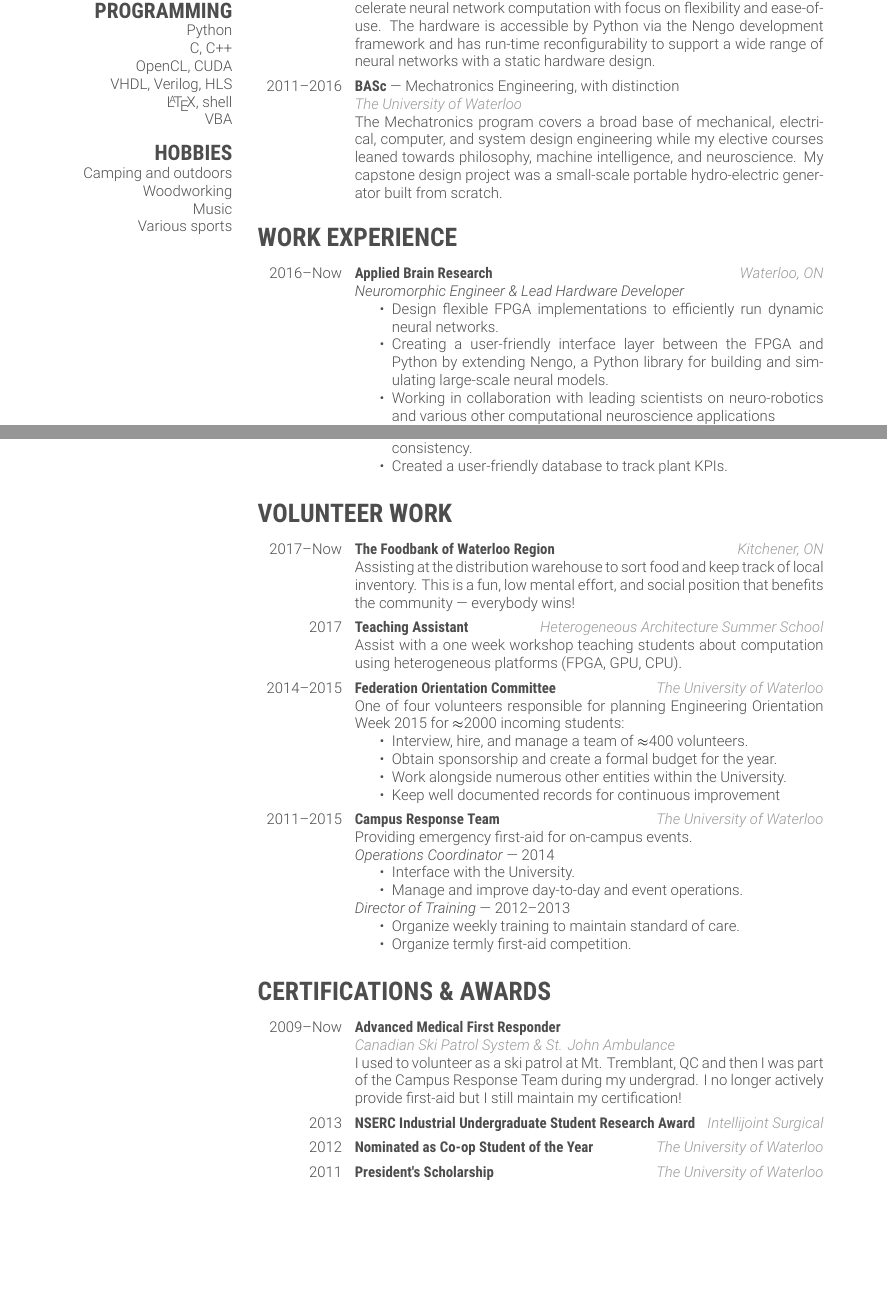
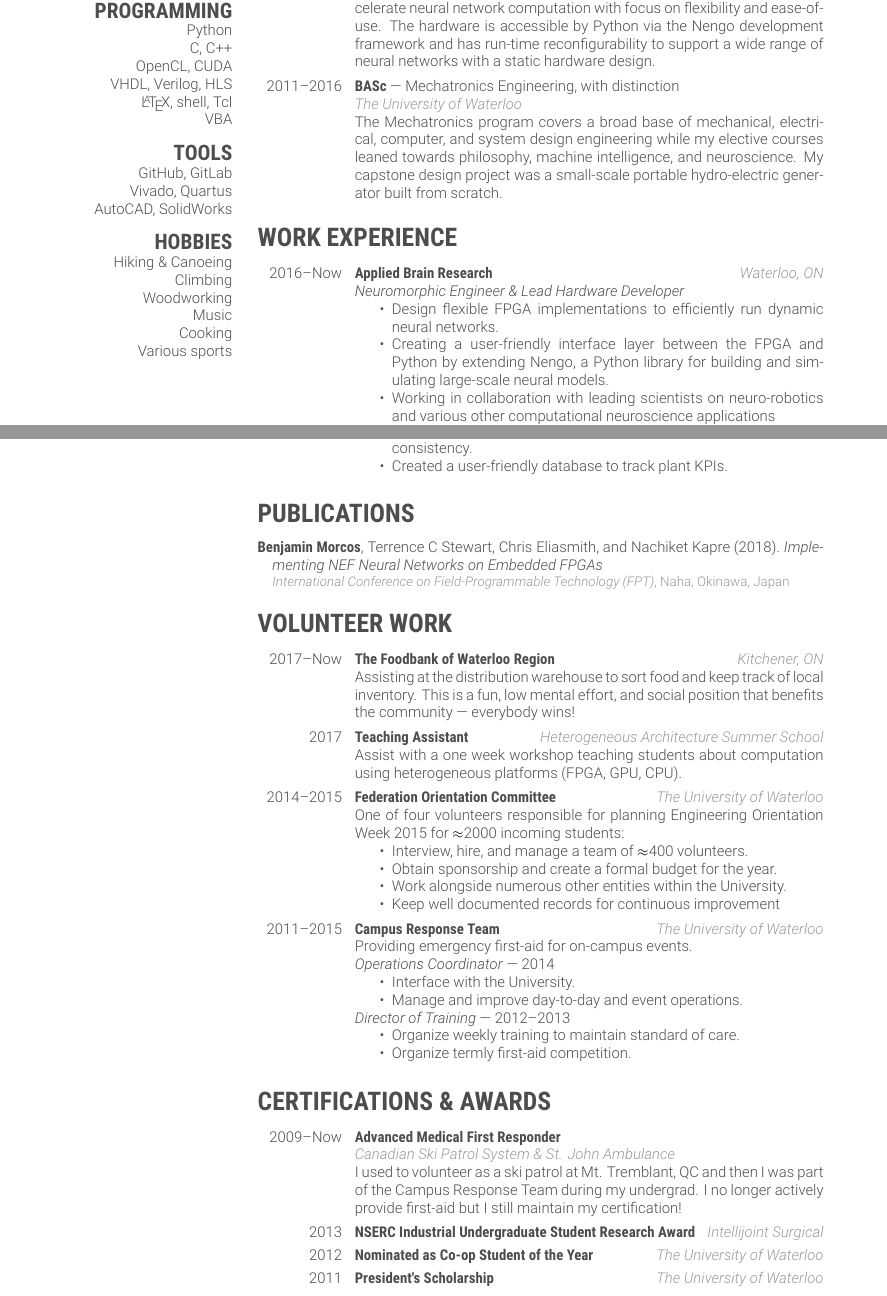
Before and after one commit to bmorcos/myCV, a LaTeX CV (bmorcos_cv.tex, which reads cv-friggeri-ben.cls, publications.bib): two parts of pages 1 and 2 of 2, joined at a grey line, cut so that both start at the same text, the shorter picture padded with empty space. Compiled offline with XeLaTeX.

Commit message:
Add publications section

```diff
--- a/bmorcos_cv.tex
+++ b/bmorcos_cv.tex
@@ -33,7 +33,8 @@
 
 % \usepackage{marvosym} % needed to print glyphs for email, cell phone etc.
 
-% \addbibresource{bibliography.bib} % Specify the bibliography file to include publications
+\addbibresource{publications.bib} % Specify the bibliography file to include publications
+
 
 \begin{document}
 
@@ -65,12 +66,18 @@
     C, C++
     OpenCL, CUDA
     VHDL, Verilog, HLS
-    \LaTeX, shell
+    \LaTeX, shell, Tcl
     VBA
+    \section{TOOLS}
+    GitHub, GitLab
+    Vivado, Quartus
+    AutoCAD, SolidWorks
     \section{HOBBIES}
-    Camping and outdoors
+    Hiking \& Canoeing
+    Climbing
     Woodworking
     Music
+    Cooking
     Various sports
 \end{aside}
 
@@ -180,6 +187,15 @@ My BASc. in Mechatronics Engineering has given me a broad foundation of skills w
 
 \end{entrylist}
 
+%%%%%%%%%%%%%%%%%%%%%%%%
+% PUBLICATIONS SECTION %
+%%%%%%%%%%%%%%%%%%%%%%%%
+
+\section{PUBLICATIONS}
+\vspace{-4pt}
+
+\printbibsection{inproceedings}{~}
+
 %%%%%%%%%%%%%%%%
 % VOLUNTEERING %
 %%%%%%%%%%%%%%%%
@@ -253,19 +269,19 @@ My BASc. in Mechatronics Engineering has given me a broad foundation of skills w
     {2013}
     {NSERC Industrial Undergraduate Student Research Award}
     {Intellijoint Surgical}
-    {\vspace{-10pt}}
+    {\vspace{-11pt}}
 
 \entry
     {2012}
     {Nominated as Co-op Student of the Year}
     {The University of Waterloo}
-    {\vspace{-10pt}}
+    {\vspace{-11pt}}
 
 \entry
     {2011}
     {President's Scholarship}
     {The University of Waterloo}
-    {\vspace{-10pt}}
+    {\vspace{-11pt}}
 
 \end{entrylist}
 
--- a/cv-friggeri-ben.cls
+++ b/cv-friggeri-ben.cls
@@ -222,13 +222,38 @@
 % % Bibliography %
 % %%%%%%%%%%%%%%%%
 
-% \RequirePackage[backend=biber, style=verbose, maxnames=99, sorting=ydnt]{biblatex}
+\RequirePackage[backend=biber, style=verbose, maxnames=99, sorting=ydnt]{biblatex}
 
-% \DeclareFieldFormat[article]{title}{\href{\thefield{url}}{#1}}
-% \DeclareFieldFormat[inproceedings]{title}{\href{\thefield{url}}{#1}}
-% \DeclareFieldFormat[book]{title}{\href{\thefield{url}}{#1}}
-% \DeclareFieldFormat[misc]{title}{\href{\thefield{url}}{#1}}
-% \DeclareFieldFormat[report]{title}{\href{\thefield{url}}{#1}}
+% bold authors in bib
+% https://tex.stackexchange.com/questions/73136/make-specific-author-bold-using-biblatex/73246#73246
+\RequirePackage{xpatch}
+\newbibmacro*{name:bold}[2]{%
+  \edef\blx@tmp@name{\expandonce#1, \expandonce#2}%
+  \def\do##1{\ifdefstring{\blx@tmp@name}{##1}{\bfseries\listbreak}{}}%
+  \dolistloop{\boldnames}}
+\newcommand*{\boldnames}{}
+
+\xpretobibmacro{name:family}{\begingroup\usebibmacro{name:bold}{#1}{#2}}{}{}
+\xpretobibmacro{name:given-family}{\begingroup\usebibmacro{name:bold}{#1}{#2}}{}{}
+\xpretobibmacro{name:family-given}{\begingroup\usebibmacro{name:bold}{#1}{#2}}{}{}
+\xpretobibmacro{name:delim}{\begingroup\normalfont}{}{}
+
+\xapptobibmacro{name:family}{\endgroup}{}{}
+\xapptobibmacro{name:given-family}{\endgroup}{}{}
+\xapptobibmacro{name:family-given}{\endgroup}{}{}
+\xapptobibmacro{name:delim}{\endgroup}{}{}
+
+%list of names to bold in bib
+\forcsvlist{\listadd\boldnames}
+  {{Morcos, Benjamin}}
+
+
+
+\DeclareFieldFormat[article]{title}{\href{\thefield{url}}{#1}}
+\DeclareFieldFormat[inproceedings]{title}{\href{\thefield{url}}{#1}}
+\DeclareFieldFormat[book]{title}{\href{\thefield{url}}{#1}}
+\DeclareFieldFormat[misc]{title}{\href{\thefield{url}}{#1}}
+\DeclareFieldFormat[report]{title}{\href{\thefield{url}}{#1}}
 
 % \DeclareBibliographyDriver{article}{%
 %   \printfield{title}%
@@ -271,23 +296,19 @@
 % }
 
 
-% \DeclareBibliographyDriver{inproceedings}{%
-%   \printfield{title}%
-%   \newblock%
-%   \printnames{author}%
-%   \par%
-%   \newblock%
-%   {%
-%     \footnotesize\addfontfeature{Color=lightgray}%
-%     \printfield{booktitle}%
-%     \setunit{\addcomma\space}%
-%     \printfield{year}%
-%     \setunit{\addcomma\space}%
-%     \printlist{location}%
-%     \newunit%
-%   }
-%   \par\vspace{0.3\baselineskip}
-% }
+\DeclareBibliographyDriver{inproceedings}{%
+  \printnames{author} (\printfield{year}). %
+  \newblock%
+  \emph{\printfield{title}}%
+  \par%
+  \newblock%
+  \small\addfontfeature{Color=lightgray}%
+  \printfield{booktitle}%
+  \setunit{\addcomma\space}%
+  \printlist{location}%
+  \newunit%
+  \par\vspace{0.3\baselineskip}
+}
 
 % \DeclareBibliographyDriver{misc}{%
 %   \printfield{title}%
@@ -327,30 +348,36 @@
 %   \par\vspace{0.3\baselineskip}
 % }
 
-% \DeclareNameFormat{author}{%
-%   \small\addfontfeature{Color=lightgray}%
-%   \nameparts{#1}\ifblank{\namepartgiven}{}{\namepartgiven\space}\namepartfamily%
-%   \ifthenelse{\value{listcount}<\value{liststop}}
-%     {\addcomma\space}
-%     {}%
-% }
+
+
+\DeclareNameFormat{author}{%
+  \nameparts{#1}%
+  \usebibmacro{name:given-family}
+    {\namepartfamily}
+    {\namepartgiven}
+    {\namepartprefix}
+    {\namepartsuffix}%
+  \usebibmacro{name:andothers}%
+}
 
 % \defbibheading{bibheading}[\bibname]{%
 %    \subsubsection*{#1}
 %    \markboth{#1}{#1}
 % }
 
-% \newcommand{\printbibsection}[2]{
-%   \begin{refsection}
-%     \nocite{*}
-%     \printbibliography[sorting=chronological, type={#1}, title={#2}, heading=bibheading]
-%   \end{refsection}
-% }
+\newcommand{\printbibsection}[2]{
+  \begin{refsection}
+    \nocite{*}
+    % \printbibliography[sorting=chronological, type={#1}, title={#2}, heading=bibheading]
+    \printbibliography[sorting=chronological, type={#1}, title={#2},
+                       heading=none]
+  \end{refsection}
+}
 
-% \DeclareSortingScheme{chronological}{
-%   \sort[direction=descending]{\field{year}}
-%   \sort[direction=descending]{\field{month}}
-% }
+\DeclareSortingScheme{chronological}{
+  \sort[direction=descending]{\field{year}}
+  \sort[direction=descending]{\field{month}}
+}
 
 
 
--- /dev/null
+++ b/publications.bib
@@ -0,0 +1,11 @@
+@inproceedings{PYNQ_NEF,
+    author      = {Morcos, Benjamin and Stewart, Terrence C and
+                   Eliasmith, Chris and Kapre, Nachiket},
+    title       = {Implementing NEF Neural Networks on Embedded FPGAs},
+    booktitle   = {International Conference on Field-Programmable
+                   Technology (FPT)},
+    year        = {2018},
+    eventdate   = {2018-12-11/2018-12-14},
+    location    = {Naha, Okinawa, Japan},
+    publisher   = {IEEE},
+}
```
Also changed, not shown: README.md (added), bmorcos_cv.pdf, 1 other file.
